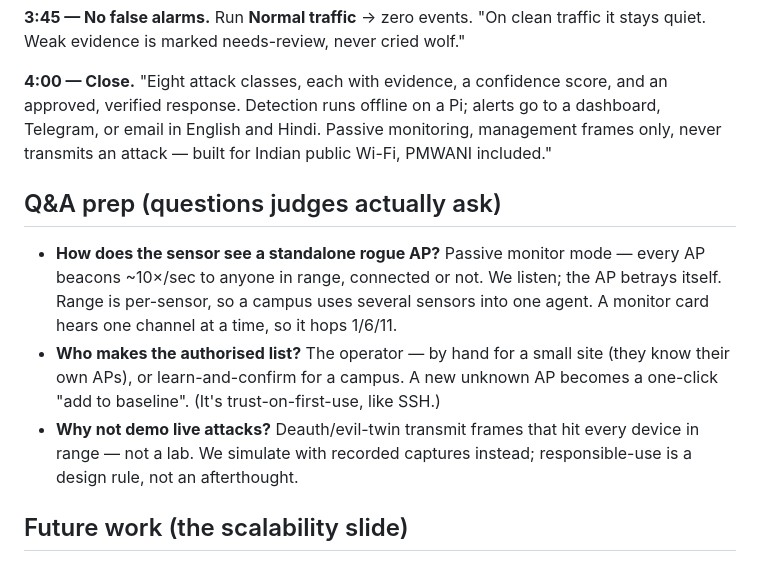
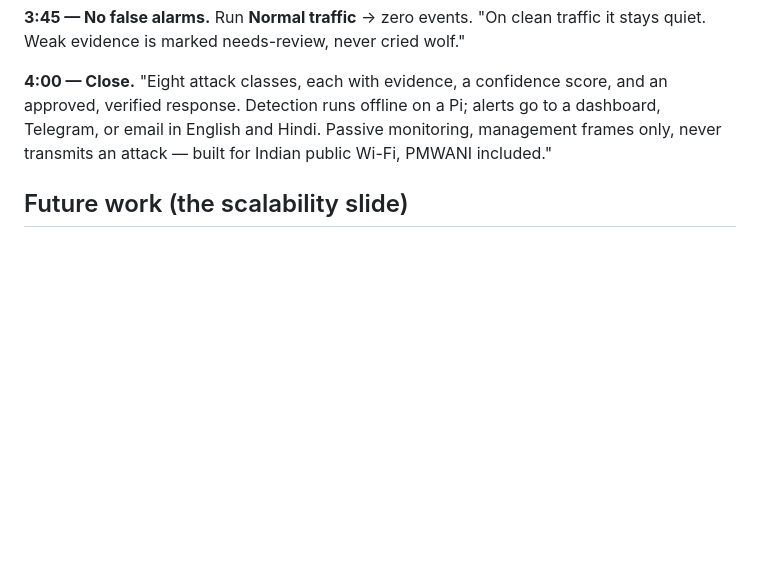
Before and after one commit to arif671998-del/AirWarden, a Markdown page: docs/DEMO.md, the part around the change. Rendered like a GitHub page; blank space fills up the shorter version.

Commit message:
Update documentation

```diff
--- a/docs/DEMO.md
+++ b/docs/DEMO.md
@@ -61,19 +61,6 @@ alerts go to a dashboard, Telegram, or email in English and Hindi. Passive
 monitoring, management frames only, never transmits an attack — built for
 Indian public Wi-Fi, PMWANI included."
 
-## Q&A prep (questions judges actually ask)
-
-- **How does the sensor see a standalone rogue AP?** Passive monitor mode —
-  every AP beacons ~10×/sec to anyone in range, connected or not. We listen;
-  the AP betrays itself. Range is per-sensor, so a campus uses several sensors
-  into one agent. A monitor card hears one channel at a time, so it hops 1/6/11.
-- **Who makes the authorised list?** The operator — by hand for a small site
-  (they know their own APs), or learn-and-confirm for a campus. A new unknown AP
-  becomes a one-click "add to baseline". (It's trust-on-first-use, like SSH.)
-- **Why not demo live attacks?** Deauth/evil-twin transmit frames that hit every
-  device in range — not a lab. We simulate with recorded captures instead;
-  responsible-use is a design rule, not an afterthought.
-
 ## Future work (the scalability slide)
 
 - More detectors: KRACK handshake replay, WPS brute-force, RTS/CTS virtual
```
